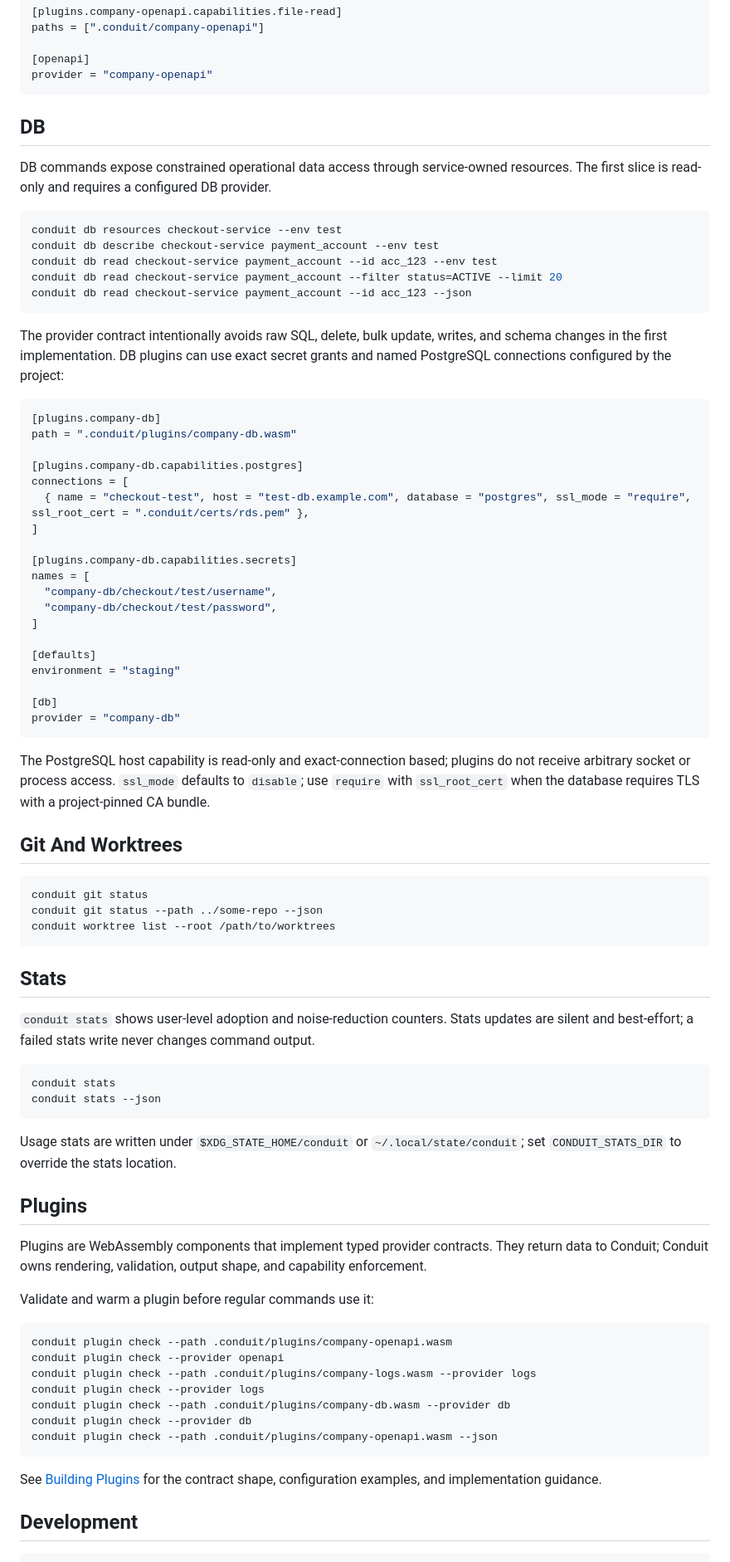
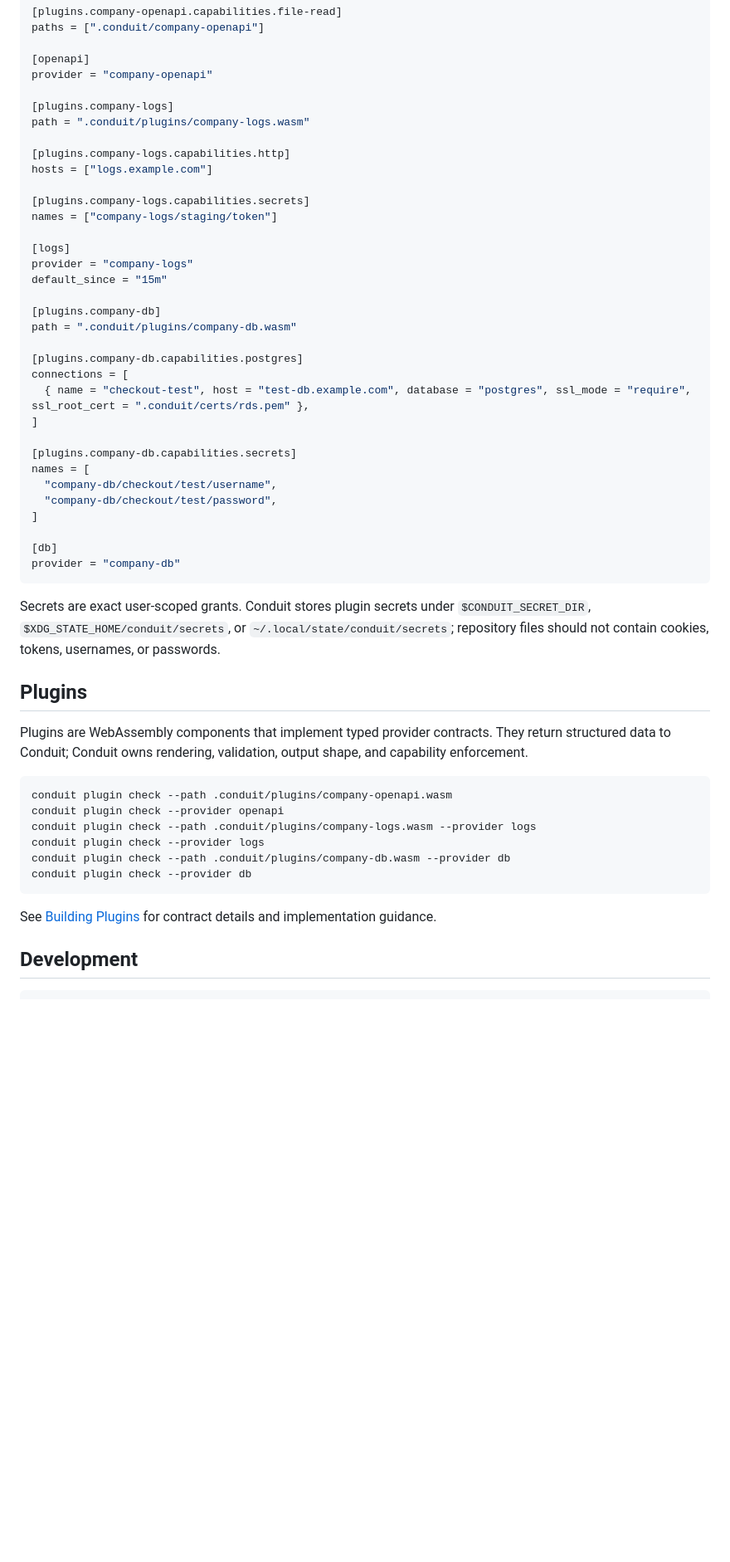
Before and after one commit to Riki1312/conduit-cli, a Markdown page: README.md, the part around one of its changes. Shown at 83% size. Rendered like a GitHub page; blank space fills up the shorter version.

````diff
--- a/README.md
+++ b/README.md
@@ -208,26 +156,20 @@ paths = [".conduit/company-openapi"]
 
 [openapi]
 provider = "company-openapi"
-```
 
-## DB
+[plugins.company-logs]
+path = ".conduit/plugins/company-logs.wasm"
 
-DB commands expose constrained operational data access through service-owned
-resources. The first slice is read-only and requires a configured DB provider.
+[plugins.company-logs.capabilities.http]
+hosts = ["logs.example.com"]
 
-```bash
-conduit db resources checkout-service --env test
-conduit db describe checkout-service payment_account --env test
-conduit db read checkout-service payment_account --id acc_123 --env test
-conduit db read checkout-service payment_account --filter status=ACTIVE --limit 20
-conduit db read checkout-service payment_account --id acc_123 --json
-```
+[plugins.company-logs.capabilities.secrets]
+names = ["company-logs/staging/token"]
 
-The provider contract intentionally avoids raw SQL, delete, bulk update,
-writes, and schema changes in the first implementation. DB plugins can use
-exact secret grants and named PostgreSQL connections configured by the project:
+[logs]
+provider = "company-logs"
+default_since = "15m"
 
-```toml
 [plugins.company-db]
 path = ".conduit/plugins/company-db.wasm"
 
@@ -242,48 +184,20 @@ names = [
   "company-db/checkout/test/password",
 ]
 
-[defaults]
-environment = "staging"
-
 [db]
 provider = "company-db"
 ```
 
-The PostgreSQL host capability is read-only and exact-connection based; plugins
-do not receive arbitrary socket or process access. `ssl_mode` defaults to
-`disable`; use `require` with `ssl_root_cert` when the database requires TLS
-with a project-pinned CA bundle.
-
-## Git And Worktrees
-
-```bash
-conduit git status
-conduit git status --path ../some-repo --json
-conduit worktree list --root /path/to/worktrees
-```
-
-## Stats
-
-`conduit stats` shows user-level adoption and noise-reduction counters. Stats
-updates are silent and best-effort; a failed stats write never changes command
-output.
-
-```bash
-conduit stats
-conduit stats --json
-```
-
-Usage stats are written under `$XDG_STATE_HOME/conduit` or
-`~/.local/state/conduit`; set `CONDUIT_STATS_DIR` to override the stats
-location.
+Secrets are exact user-scoped grants. Conduit stores plugin secrets under
+`$CONDUIT_SECRET_DIR`, `$XDG_STATE_HOME/conduit/secrets`, or
+`~/.local/state/conduit/secrets`; repository files should not contain cookies,
+tokens, usernames, or passwords.
 
 ## Plugins
 
 Plugins are WebAssembly components that implement typed provider contracts.
-They return data to Conduit; Conduit owns rendering, validation, output shape,
-and capability enforcement.
-
-Validate and warm a plugin before regular commands use it:
+They return structured data to Conduit; Conduit owns rendering, validation,
+output shape, and capability enforcement.
 
 ```bash
 conduit plugin check --path .conduit/plugins/company-openapi.wasm
@@ -292,11 +206,10 @@ conduit plugin check --path .conduit/plugins/company-logs.wasm --provider logs
 conduit plugin check --provider logs
 conduit plugin check --path .conduit/plugins/company-db.wasm --provider db
 conduit plugin check --provider db
-conduit plugin check --path .conduit/plugins/company-openapi.wasm --json
 ```
 
-See [Building Plugins](docs/plugin-build-guide.md) for the contract shape,
-configuration examples, and implementation guidance.
+See [Building Plugins](docs/plugin-build-guide.md) for contract details and
+implementation guidance.
 
 ## Development
 
````
Also changed, not shown: other parts of README.md (+66 -119 lines).
